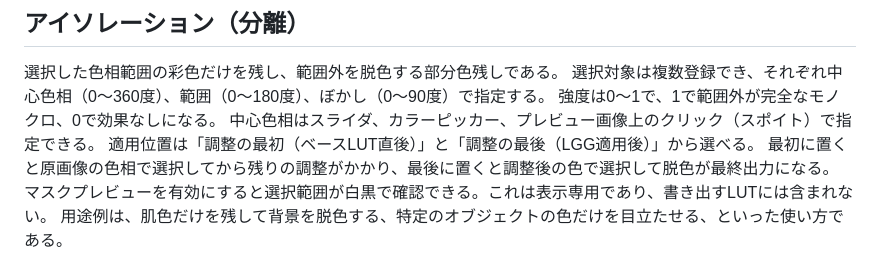
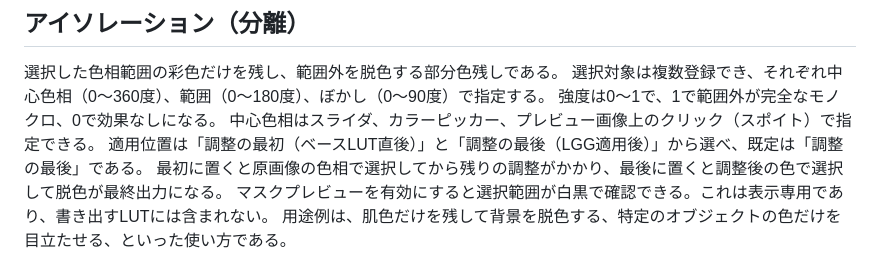
Before and after one commit to Tkg-tamagohan/LUT-Studio, a Markdown page: docs/adjustments-guide.md, the part around the change. GitHub-like rendering.

Commit message:
調整項目ガイド: アイソレーション適用位置の既定値を追記
Co-Authored-By: Devin AI <158243242+devin-ai-integration[bot]@users.noreply.github.com>

```diff
--- a/docs/adjustments-guide.md
+++ b/docs/adjustments-guide.md
@@ -52,7 +52,7 @@ EV段で全体の明るさを変える。
 選択対象は複数登録でき、それぞれ中心色相（0〜360度）、範囲（0〜180度）、ぼかし（0〜90度）で指定する。
 強度は0〜1で、1で範囲外が完全なモノクロ、0で効果なしになる。
 中心色相はスライダ、カラーピッカー、プレビュー画像上のクリック（スポイト）で指定できる。
-適用位置は「調整の最初（ベースLUT直後）」と「調整の最後（LGG適用後）」から選べる。
+適用位置は「調整の最初（ベースLUT直後）」と「調整の最後（LGG適用後）」から選べ、既定は「調整の最後」である。
 最初に置くと原画像の色相で選択してから残りの調整がかかり、最後に置くと調整後の色で選択して脱色が最終出力になる。
 マスクプレビューを有効にすると選択範囲が白黒で確認できる。これは表示専用であり、書き出すLUTには含まれない。
 用途例は、肌色だけを残して背景を脱色する、特定のオブジェクトの色だけを目立たせる、といった使い方である。
```
